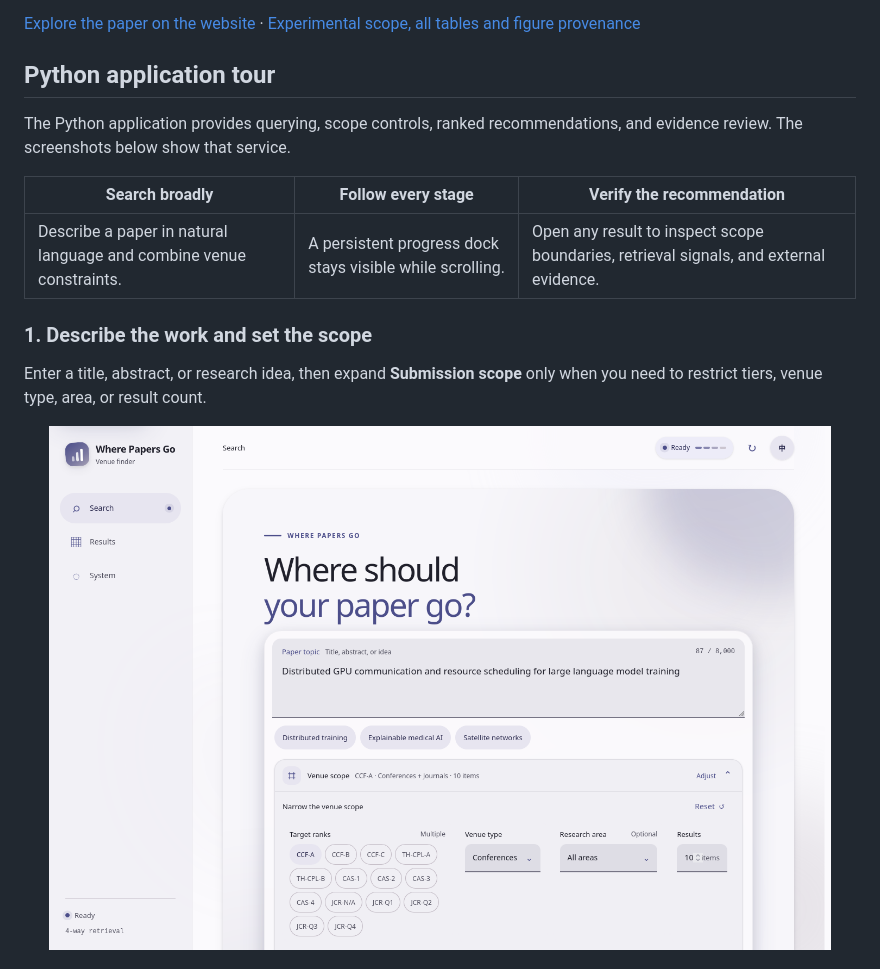
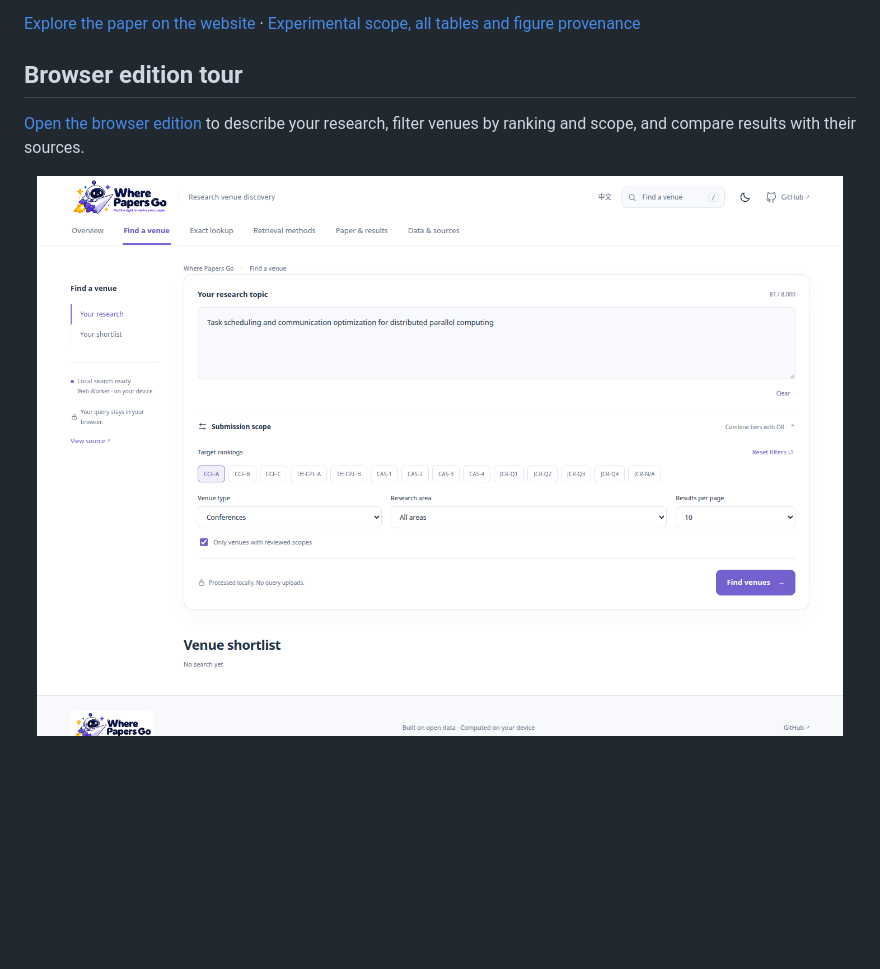
Before and after one commit to rudykon/Where_Papers_Go, a Markdown page: README.md, the part around one of its changes. Rendered like a GitHub page; pictures changed too: docs/screenshots/01-search-and-filters-en.png; blank space fills up the shorter version.

Commit message:
docs: replace outdated screenshots with one current view per language

```diff
--- a/README.md
+++ b/README.md
@@ -154,18 +154,10 @@ Alien-plant examples receive 2 / 3 / 3 and 0 / 0 / 0, illustrating disagreement
 [Explore the paper on the website](https://rudykon.github.io/Where_Papers_Go/#research) · [Experimental scope, all tables and figure provenance](docs/paper-study.md)
 
 <a id="product-tour"></a>
-## Python application tour
+## Browser edition tour
 
-The Python application provides querying, scope controls, ranked recommendations, and evidence review. The screenshots below show that service.
-
-| Search broadly | Follow every stage | Verify the recommendation |
-| --- | --- | --- |
-| Describe a paper in natural language and combine venue constraints. | A persistent progress dock stays visible while scrolling. | Open any result to inspect scope boundaries, retrieval signals, and external evidence. |
-
-### 1. Describe the work and set the scope
-
-Enter a title, abstract, or research idea, then expand **Submission scope** only when you need to restrict tiers, venue type, area, or result count.
+[Open the browser edition](https://rudykon.github.io/Where_Papers_Go/#recommend) to describe your research, filter venues by ranking and scope, and compare results with their sources.
 
 <p align="center">
-  <img src="docs/screenshots/01-search-and-filters-en.png" alt="English search page with a distributed GPU research query and expanded submission filters" width="94%">
+  <a href="docs/screenshots/01-search-and-filters-en.png"><img src="docs/screenshots/01-search-and-filters-en.png?v=d38ca1e4" alt="Current browser search page with a distributed parallel computing query and submission filters" width="100%"></a>
 </p>
```
Also changed, not shown: other parts of README.md (+0 -18 lines), README_zh.md (+3 -29 lines), docs/screenshots/01-search-and-filters-zh.png.
